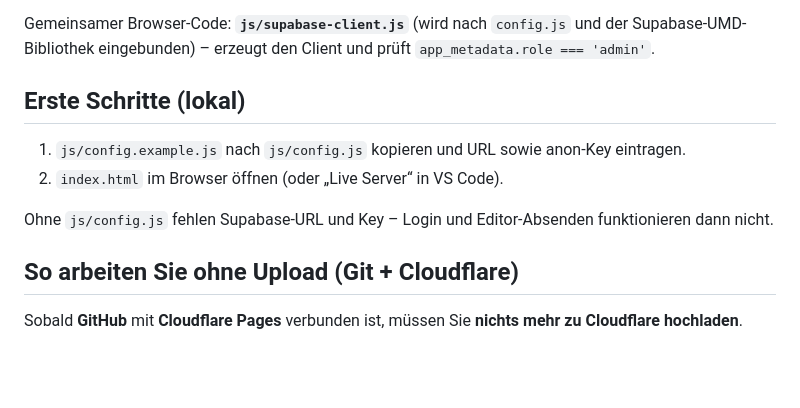
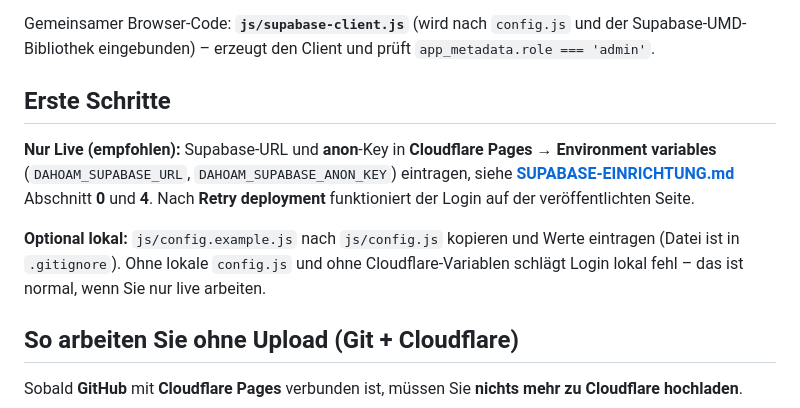
Before and after one commit to dahoamdigital/website, a Markdown page: README.md, the part around the change. Drawn GitHub-style; blank space fills up the shorter version.

Commit message:
Document live-only Supabase login via Cloudflare env vars
Co-authored-by: Cursor <cursoragent@cursor.com>

```diff
--- a/README.md
+++ b/README.md
@@ -6,12 +6,11 @@ Statische Website (HTML/CSS/JS) mit optionalem Supabase-Login.
 
 Gemeinsamer Browser-Code: **`js/supabase-client.js`** (wird nach `config.js` und der Supabase-UMD-Bibliothek eingebunden) – erzeugt den Client und prüft `app_metadata.role === 'admin'`.
 
-## Erste Schritte (lokal)
+## Erste Schritte
 
-1. `js/config.example.js` nach `js/config.js` kopieren und URL sowie anon-Key eintragen.
-2. `index.html` im Browser öffnen (oder „Live Server“ in VS Code).
+**Nur Live (empfohlen):** Supabase-URL und **anon**-Key in **Cloudflare Pages → Environment variables** (`DAHOAM_SUPABASE_URL`, `DAHOAM_SUPABASE_ANON_KEY`) eintragen, siehe **[SUPABASE-EINRICHTUNG.md](./SUPABASE-EINRICHTUNG.md)** Abschnitt **0** und **4**. Nach **Retry deployment** funktioniert der Login auf der veröffentlichten Seite.
 
-Ohne `js/config.js` fehlen Supabase-URL und Key – Login und Editor-Absenden funktionieren dann nicht.
+**Optional lokal:** `js/config.example.js` nach `js/config.js` kopieren und Werte eintragen (Datei ist in `.gitignore`). Ohne lokale `config.js` und ohne Cloudflare-Variablen schlägt Login lokal fehl – das ist normal, wenn Sie nur live arbeiten.
 
 ## So arbeiten Sie ohne Upload (Git + Cloudflare)
 
```
Also changed, not shown: SUPABASE-EINRICHTUNG.md (+19 -2 lines).
